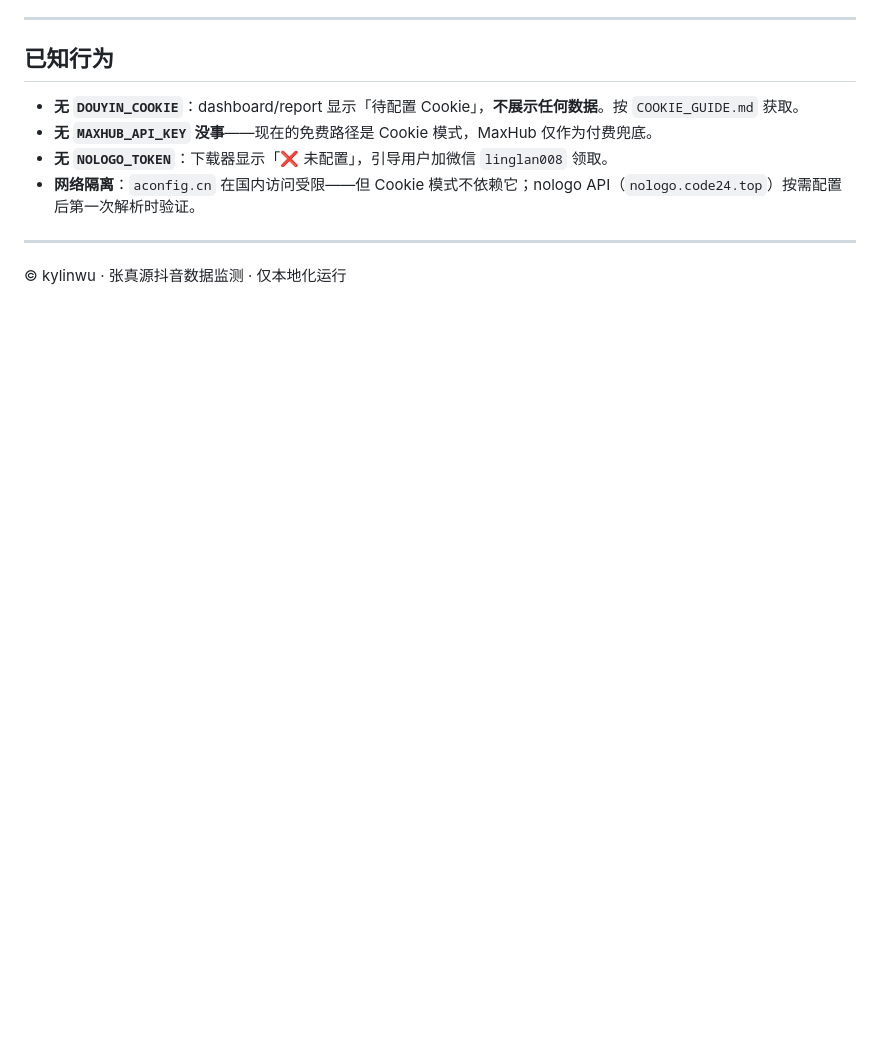
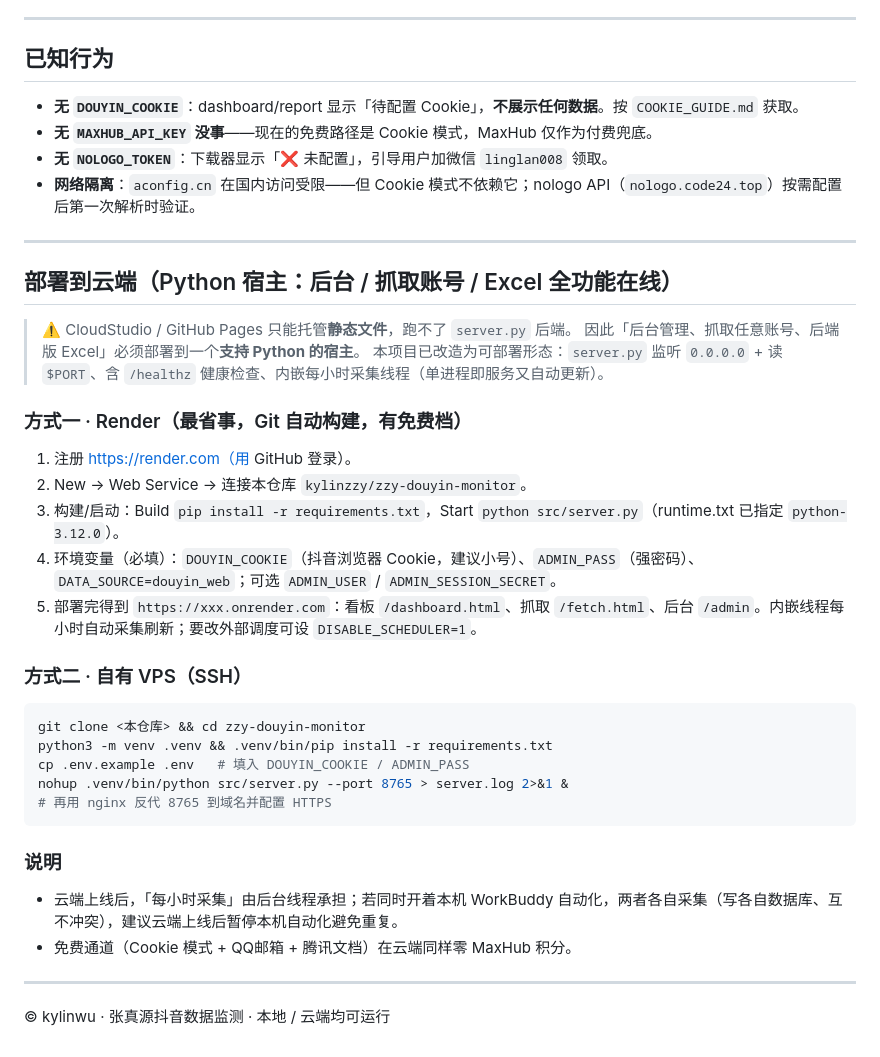
Before and after one commit to kylinzzy/zzy-douyin-monitor, a Markdown page: README.md, the part around one of its changes. Rendered like a GitHub page; blank space fills up the shorter version.

````diff
--- a/README.md
+++ b/README.md
@@ -182,4 +222,32 @@ MAXHUB_API_KEY=<你的 key>
 
 ---
 
-© kylinwu · 张真源抖音数据监测 · 仅本地化运行
+## 部署到云端（Python 宿主：后台 / 抓取账号 / Excel 全功能在线）
+
+> ⚠️ CloudStudio / GitHub Pages 只能托管**静态文件**，跑不了 `server.py` 后端。
+> 因此「后台管理、抓取任意账号、后端版 Excel」必须部署到一个**支持 Python 的宿主**。
+> 本项目已改造为可部署形态：`server.py` 监听 `0.0.0.0` + 读 `$PORT`、含 `/healthz` 健康检查、内嵌每小时采集线程（单进程即服务又自动更新）。
+
+### 方式一 · Render（最省事，Git 自动构建，有免费档）
+1. 注册 https://render.com（用 GitHub 登录）。
+2. New → Web Service → 连接本仓库 `kylinzzy/zzy-douyin-monitor`。
+3. 构建/启动：Build `pip install -r requirements.txt`，Start `python src/server.py`（runtime.txt 已指定 `python-3.12.0`）。
+4. 环境变量（必填）：`DOUYIN_COOKIE`（抖音浏览器 Cookie，建议小号）、`ADMIN_PASS`（强密码）、`DATA_SOURCE=douyin_web`；可选 `ADMIN_USER` / `ADMIN_SESSION_SECRET`。
+5. 部署完得到 `https://xxx.onrender.com`：看板 `/dashboard.html`、抓取 `/fetch.html`、后台 `/admin`。内嵌线程每小时自动采集刷新；要改外部调度可设 `DISABLE_SCHEDULER=1`。
+
+### 方式二 · 自有 VPS（SSH）
+```bash
+git clone <本仓库> && cd zzy-douyin-monitor
+python3 -m venv .venv && .venv/bin/pip install -r requirements.txt
+cp .env.example .env   # 填入 DOUYIN_COOKIE / ADMIN_PASS
+nohup .venv/bin/python src/server.py --port 8765 > server.log 2>&1 &
+# 再用 nginx 反代 8765 到域名并配置 HTTPS
+```
+
+### 说明
+- 云端上线后，「每小时采集」由后台线程承担；若同时开着本机 WorkBuddy 自动化，两者各自采集（写各自数据库、互不冲突），建议云端上线后暂停本机自动化避免重复。
+- 免费通道（Cookie 模式 + QQ邮箱 + 腾讯文档）在云端同样零 MaxHub 积分。
+
+---
+
+© kylinwu · 张真源抖音数据监测 · 本地 / 云端均可运行
````
Also changed, not shown: other parts of README.md (+46 -6 lines).
